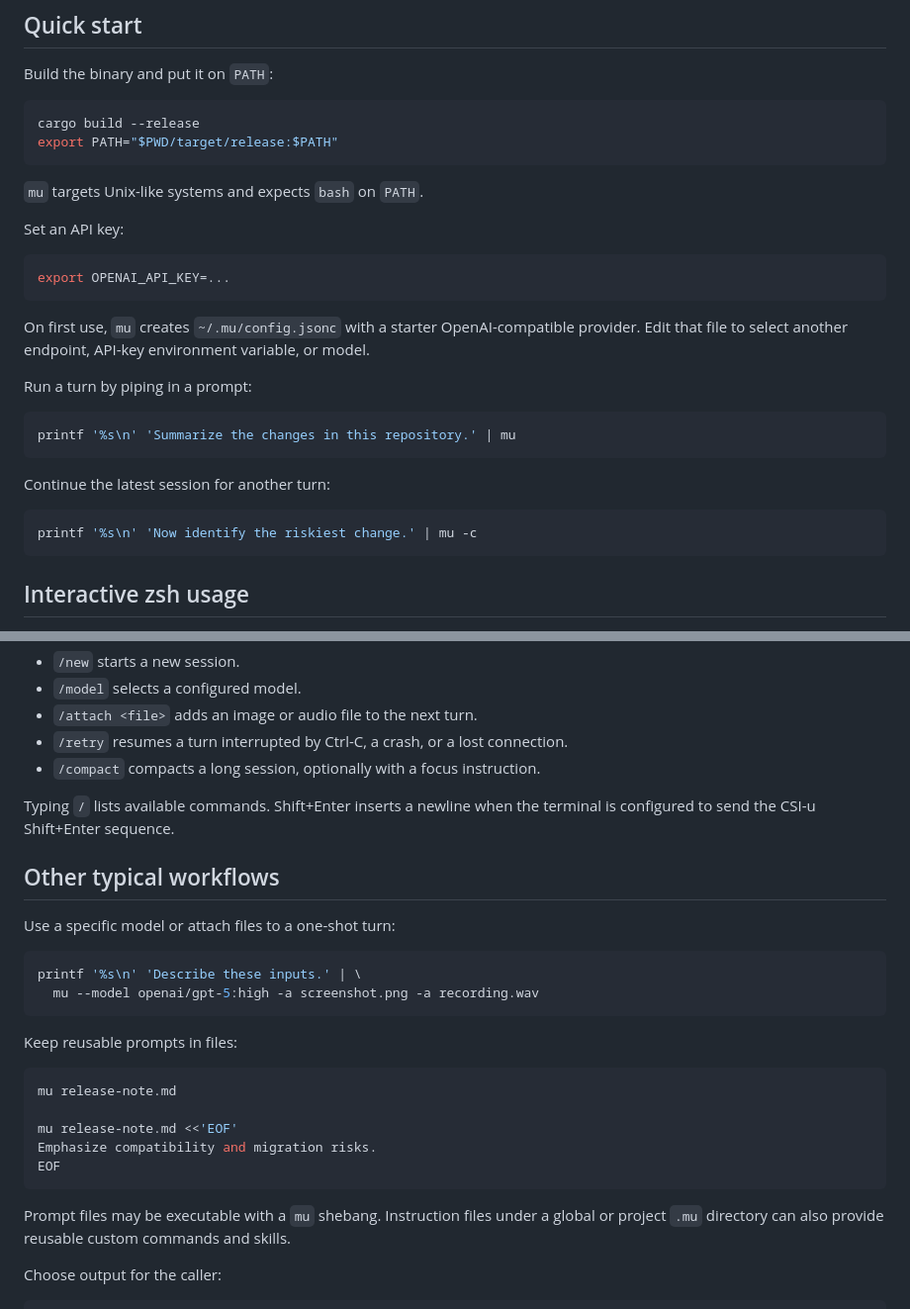
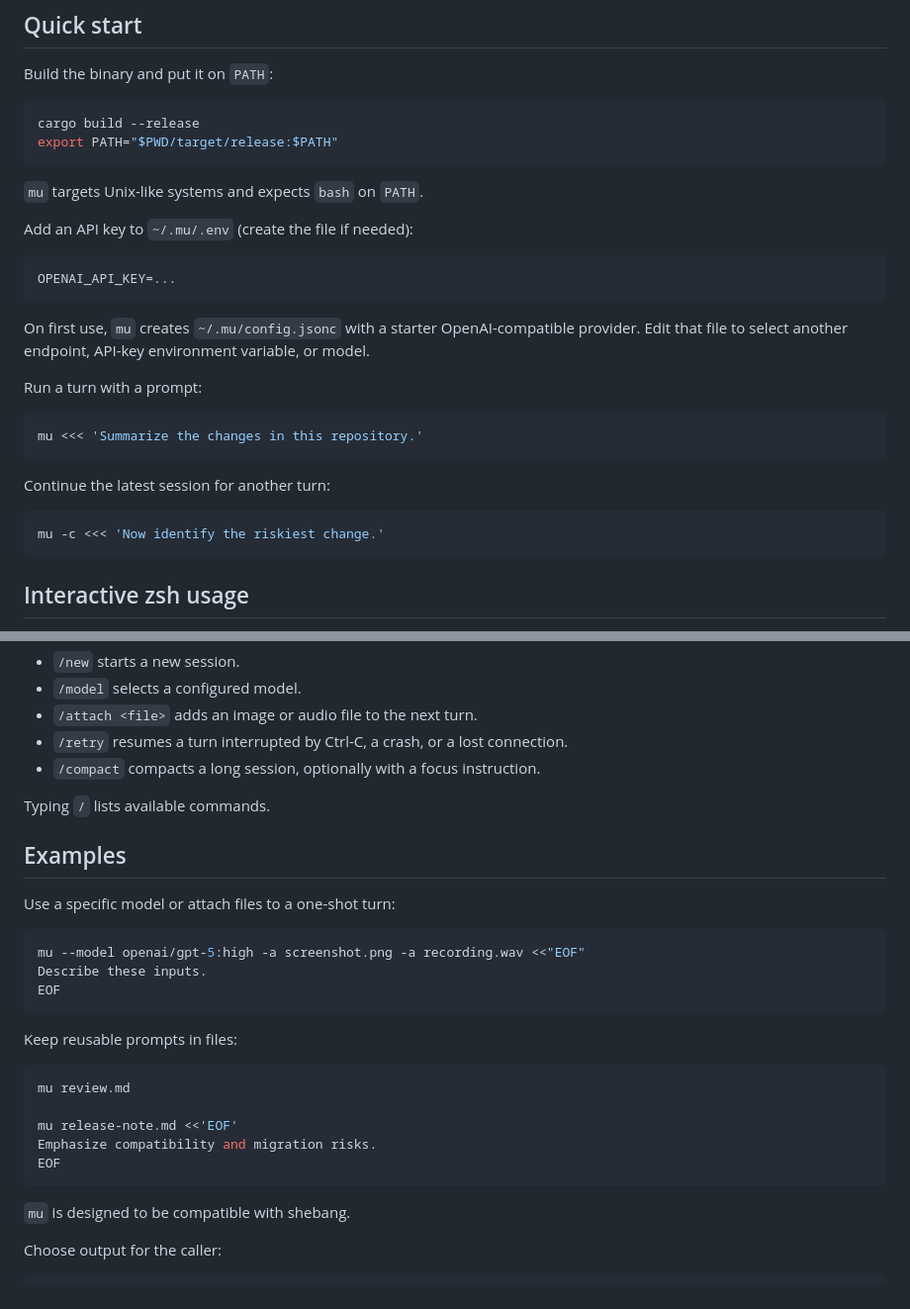
Before and after one commit to ylxdzsw/mu, a Markdown page: README.md, 2 parts joined by grey strips. Shown at 99% size. Drawn GitHub-style.

Commit message:
recommend heredoc in README

````diff
--- a/README.md
+++ b/README.md
@@ -20,26 +20,26 @@ export PATH="$PWD/target/release:$PATH"
 
 `mu` targets Unix-like systems and expects `bash` on `PATH`.
 
-Set an API key:
+Add an API key to `~/.mu/.env` (create the file if needed):
 
-```sh
-export OPENAI_API_KEY=...
+```dotenv
+OPENAI_API_KEY=...
 ```
 
 On first use, `mu` creates `~/.mu/config.jsonc` with a starter
 OpenAI-compatible provider. Edit that file to select another endpoint, API-key
 environment variable, or model.
 
-Run a turn by piping in a prompt:
+Run a turn with a prompt:
 
 ```sh
-printf '%s\n' 'Summarize the changes in this repository.' | mu
+mu <<< 'Summarize the changes in this repository.'
 ```
 
 Continue the latest session for another turn:
 
 ```sh
-printf '%s\n' 'Now identify the riskiest change.' | mu -c
+mu -c <<< 'Now identify the riskiest change.'
 ```
 
 ## Interactive zsh usage
@@ -64,31 +64,29 @@ Common prompt-mode commands include:
 - `/retry` resumes a turn interrupted by Ctrl-C, a crash, or a lost connection.
 - `/compact` compacts a long session, optionally with a focus instruction.
 
-Typing `/` lists available commands. Shift+Enter inserts a newline when the
-terminal is configured to send the CSI-u Shift+Enter sequence.
+Typing `/` lists available commands.
 
-## Other typical workflows
+## Examples
 
 Use a specific model or attach files to a one-shot turn:
 
 ```sh
-printf '%s\n' 'Describe these inputs.' | \
-  mu --model openai/gpt-5:high -a screenshot.png -a recording.wav
+mu --model openai/gpt-5:high -a screenshot.png -a recording.wav <<"EOF"
+Describe these inputs.
+EOF
 ```
 
 Keep reusable prompts in files:
 
 ```sh
-mu release-note.md
+mu review.md
 
 mu release-note.md <<'EOF'
 Emphasize compatibility and migration risks.
 EOF
 ```
 
-Prompt files may be executable with a `mu` shebang. Instruction files under a
-global or project `.mu` directory can also provide reusable custom commands and
-skills.
+`mu` is designed to be compatible with shebang.
 
 Choose output for the caller:
 
````
